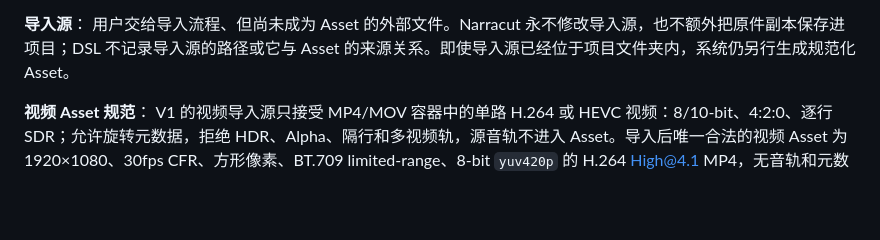
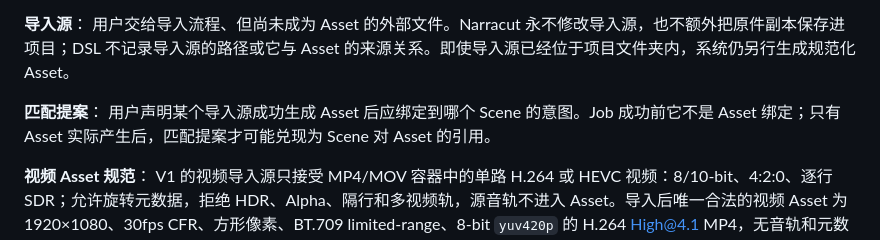
Before and after one commit to dulltackle/narracut, a Markdown page: CONTEXT.md, the part around the change. Rendered like a GitHub page; blank space fills up the shorter version.

Commit message:
docs: 在 CONTEXT.md 中补充“匹配提案”术语定义

```diff
--- a/CONTEXT.md
+++ b/CONTEXT.md
@@ -26,6 +26,9 @@ _Avoid_: 素材文件、媒体、Media
 
 **导入源**：
 用户交给导入流程、但尚未成为 Asset 的外部文件。Narracut 永不修改导入源，也不额外把原件副本保存进项目；DSL 不记录导入源的路径或它与 Asset 的来源关系。即使导入源已经位于项目文件夹内，系统仍另行生成规范化 Asset。
+
+**匹配提案**：
+用户声明某个导入源成功生成 Asset 后应绑定到哪个 Scene 的意图。Job 成功前它不是 Asset 绑定；只有 Asset 实际产生后，匹配提案才可能兑现为 Scene 对 Asset 的引用。
 
 **视频 Asset 规范**：
 V1 的视频导入源只接受 MP4/MOV 容器中的单路 H.264 或 HEVC 视频：8/10-bit、4:2:0、逐行 SDR；允许旋转元数据，拒绝 HDR、Alpha、隔行和多视频轨，源音轨不进入 Asset。导入后唯一合法的视频 Asset 为 1920×1080、30fps CFR、方形像素、BT.709 limited-range、8-bit `yuv420p` 的 H.264 High@4.1 MP4，无音轨和元数据。非 16:9 画面完整 `contain` 于暖黑 `#2A2226` 背景；低分辨率可放大但产生 warning，不裁切或拉伸。
```
